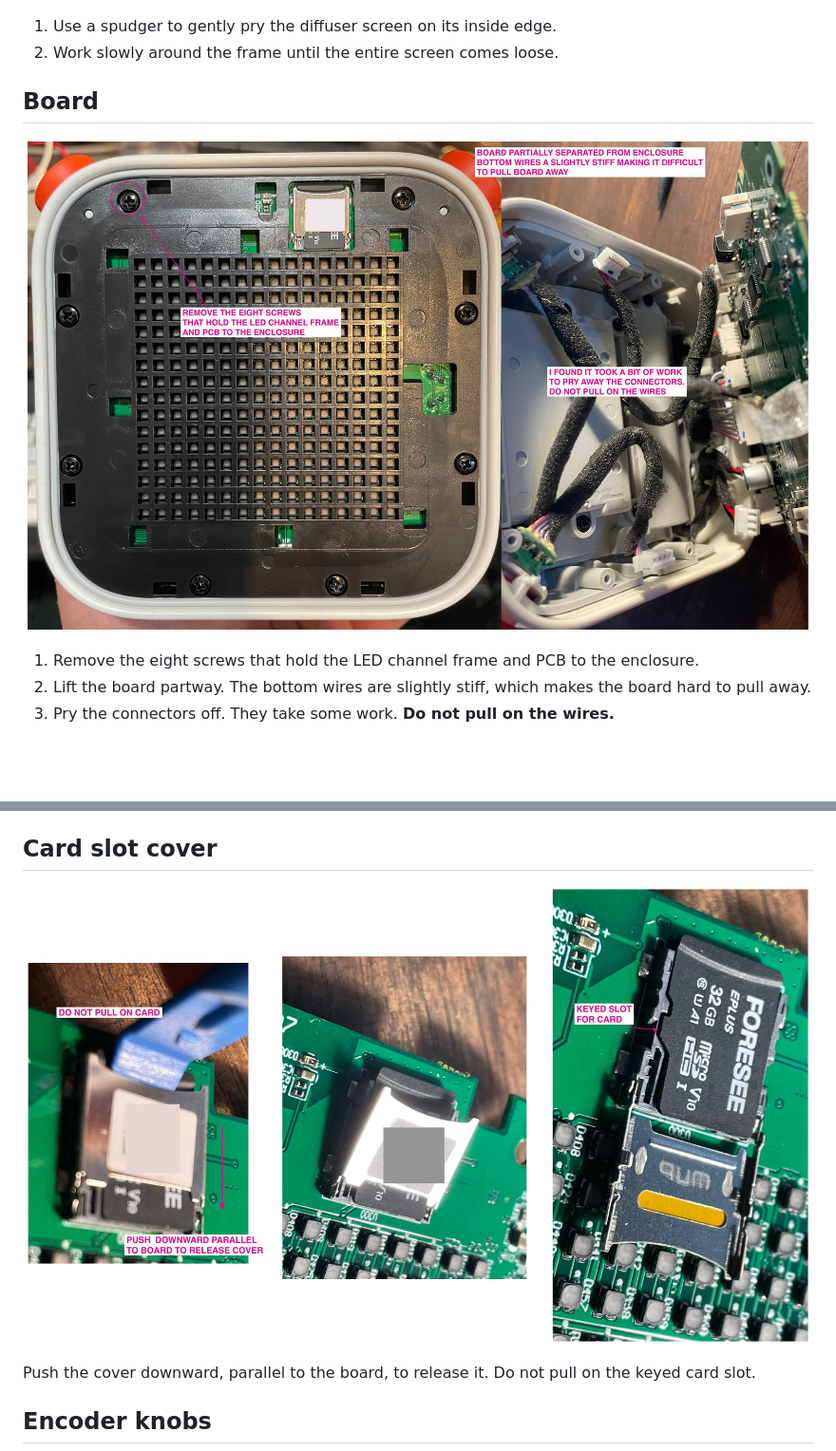
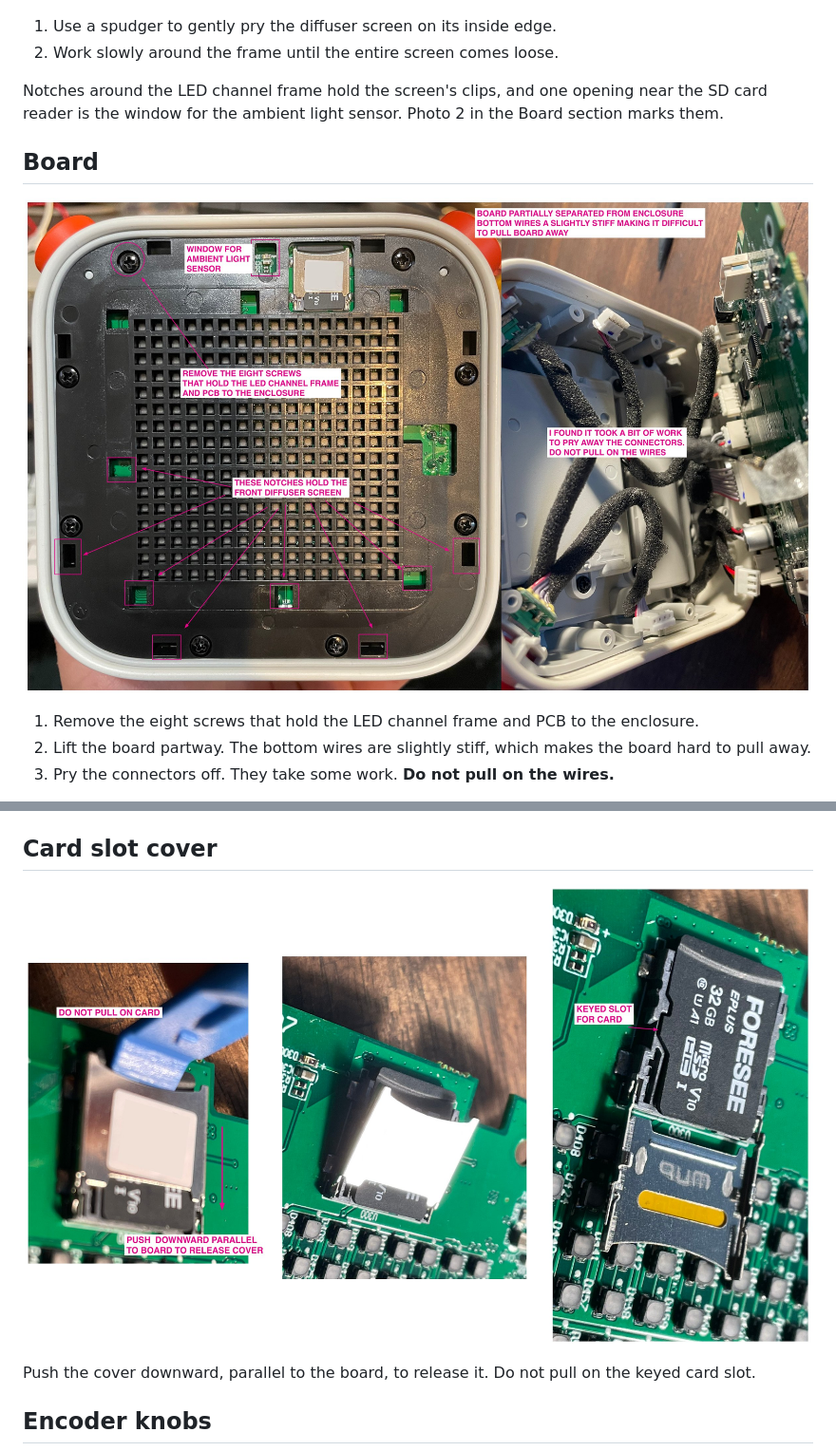
Before and after one commit to iamearlgrey/yoto-v3-teardown, a Markdown page: docs/disassembly.md, 2 parts joined by grey strips. Shown at 95% size. Drawn GitHub-style; pictures changed too: photos/02-screws-and-board.jpg, photos/05-sd-card.jpg; blank space fills up the shorter version.

```diff
--- a/docs/disassembly.md
+++ b/docs/disassembly.md
@@ -8,6 +8,8 @@ Everything inside connects by plug-in cables, so no soldering is needed to open
 
 1. Use a spudger to gently pry the diffuser screen on its inside edge.
 2. Work slowly around the frame until the entire screen comes loose.
+
+Notches around the LED channel frame hold the screen's clips, and one opening near the SD card reader is the window for the ambient light sensor. Photo 2 in the Board section marks them.
 
 ## Board
 
```
Also changed, not shown: photos/README.md (+1 -1 lines), 2 other files.
